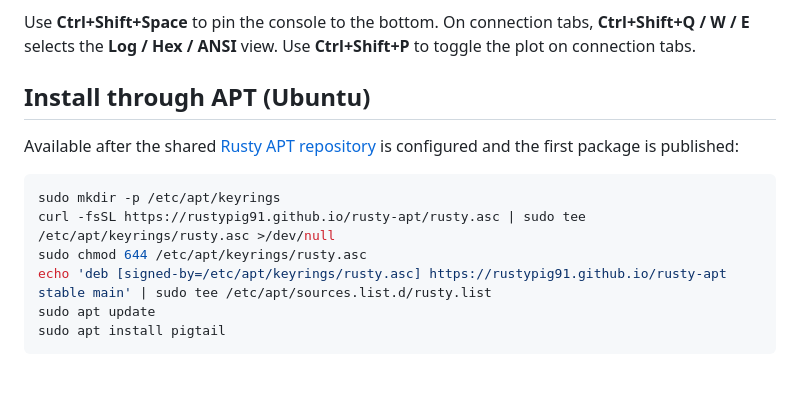
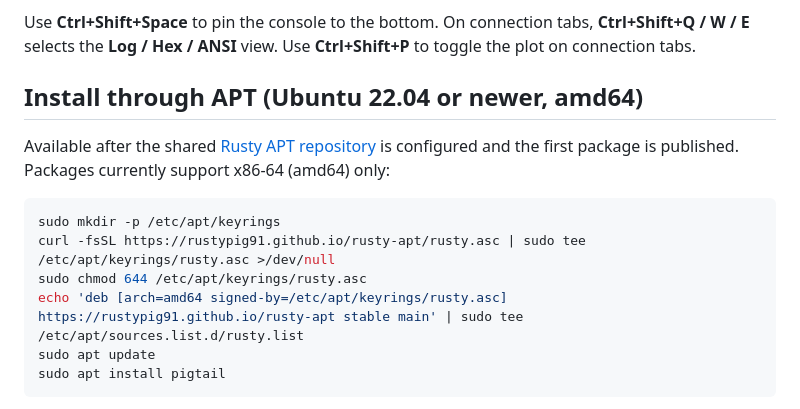
Before and after one commit to rustypig91/pigtail-serial-console, a Markdown page: README.md, the part around the change. GitHub-like rendering; blank space fills up the shorter version.

Commit message:
docs: clarify APT platform support and restrict architecture

````diff
--- a/README.md
+++ b/README.md
@@ -200,16 +200,17 @@ Use **Ctrl+Shift+Space** to pin the console to the bottom. On connection tabs,
 **Ctrl+Shift+Q / W / E** selects the **Log / Hex / ANSI** view.
 Use **Ctrl+Shift+P** to toggle the plot on connection tabs.
 
-## Install through APT (Ubuntu)
+## Install through APT (Ubuntu 22.04 or newer, amd64)
 
 Available after the shared [Rusty APT repository](https://github.com/rustypig91/rusty-apt)
-is configured and the first package is published:
+is configured and the first package is published. Packages currently support
+x86-64 (amd64) only:
 
 ```bash
 sudo mkdir -p /etc/apt/keyrings
 curl -fsSL https://rustypig91.github.io/rusty-apt/rusty.asc | sudo tee /etc/apt/keyrings/rusty.asc >/dev/null
 sudo chmod 644 /etc/apt/keyrings/rusty.asc
-echo 'deb [signed-by=/etc/apt/keyrings/rusty.asc] https://rustypig91.github.io/rusty-apt stable main' | sudo tee /etc/apt/sources.list.d/rusty.list
+echo 'deb [arch=amd64 signed-by=/etc/apt/keyrings/rusty.asc] https://rustypig91.github.io/rusty-apt stable main' | sudo tee /etc/apt/sources.list.d/rusty.list
 sudo apt update
 sudo apt install pigtail
 ```
````
